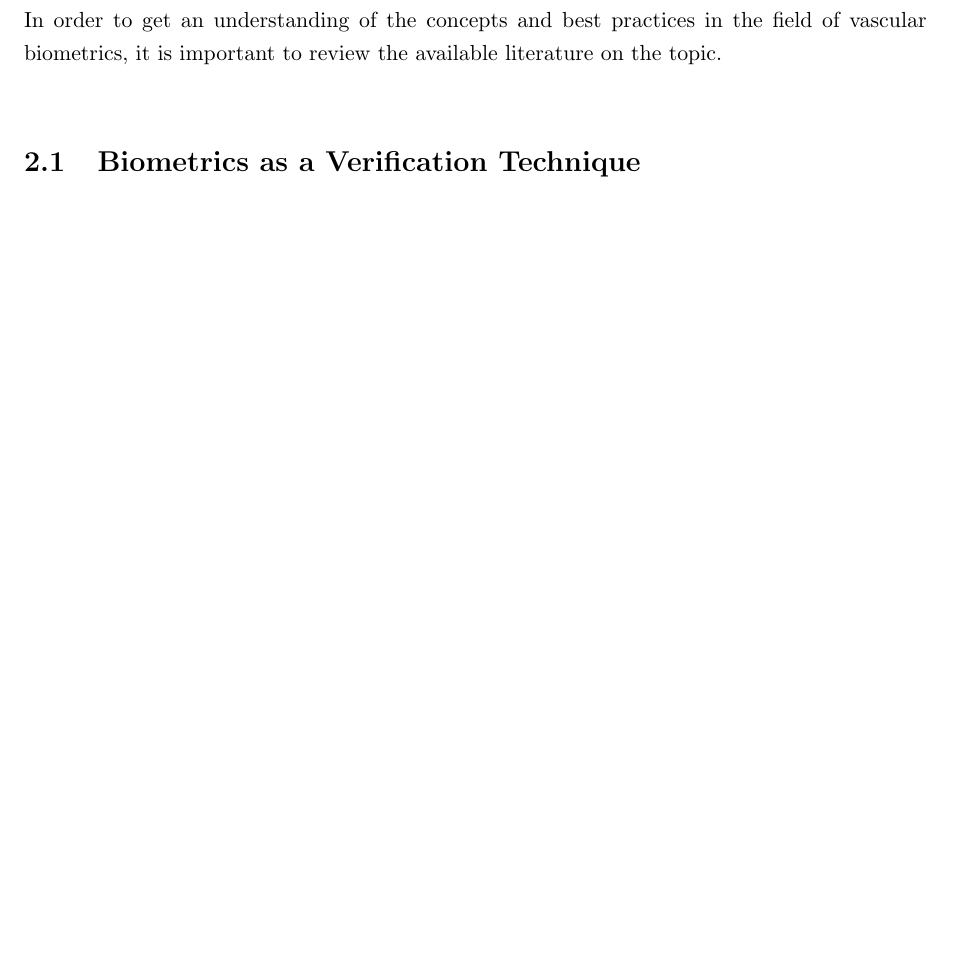
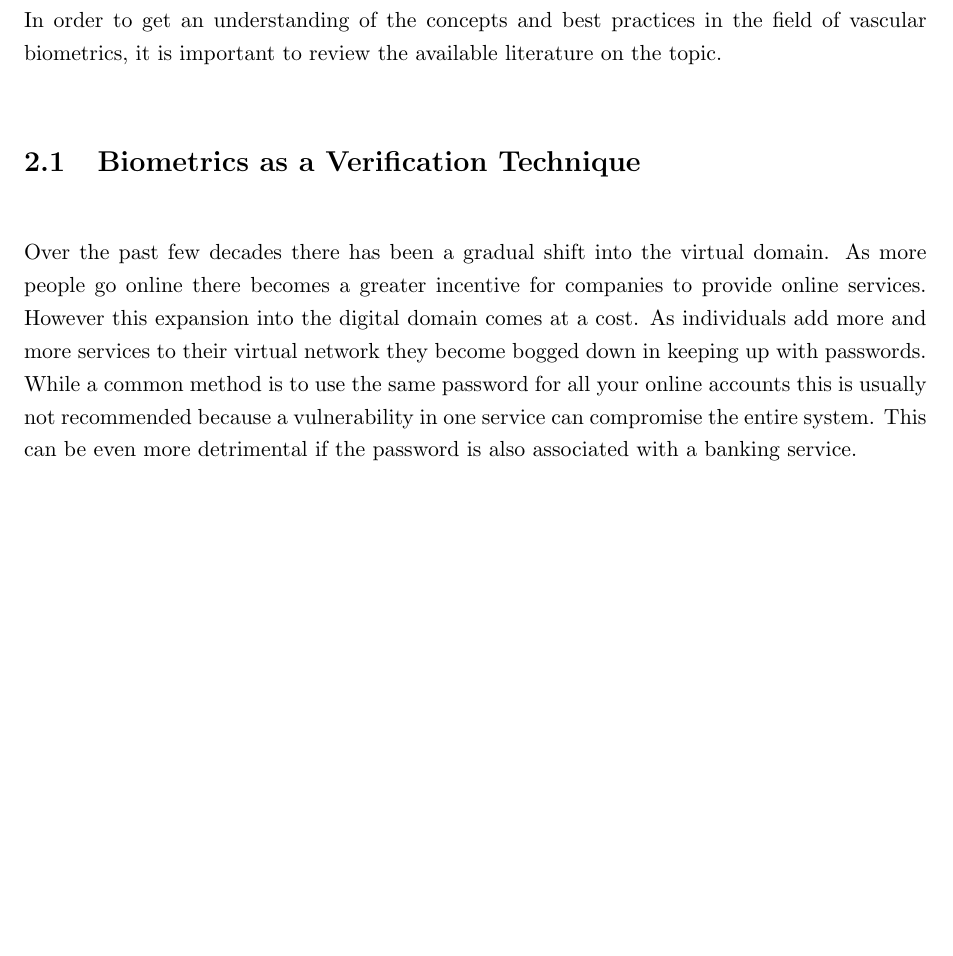
Before and after one commit to jasonforte/Palmetto, a LaTeX thesis (Docs/Project Report Template.tex, which reads Docs/Literature.tex): part of page 12 of 21, cut so that both start at the same text, the shorter picture padded with empty space. Compiled offline with pdfLaTeX.

Commit message:
Made changes to Literature Review

```diff
--- a/Docs/Literature.tex
+++ b/Docs/Literature.tex
@@ -15,3 +15,5 @@ In order to get an understanding of the concepts and best practices in the field
 
 
 \section{Biometrics as a Verification Technique}
+
+Over the past few decades there has been a gradual shift into the virtual domain. As more people go online there becomes a greater incentive for companies to provide online services. However this expansion into the digital domain comes at a cost. As individuals add more and more services to their virtual network they become bogged down in keeping up with passwords. While a common method is to use the same password for all your online accounts this is usually not recommended because a vulnerability in one service can compromise the entire system. This can be even more detrimental if the password is also associated with a banking service.
```
Also changed, not shown: Docs/Project Report Template.pdf.
